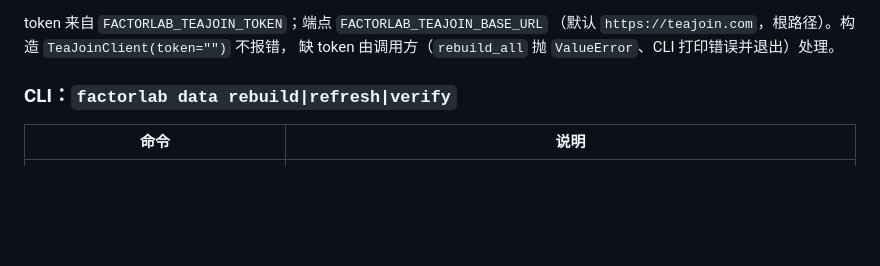
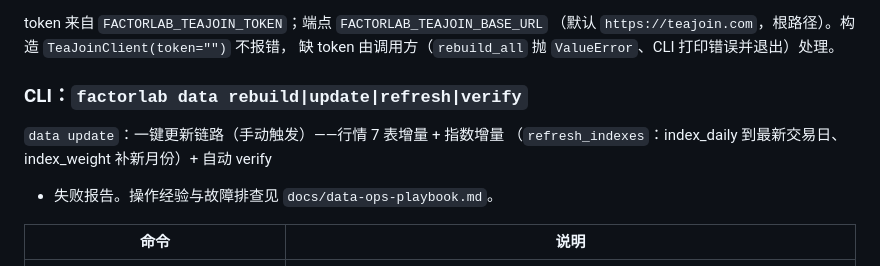
Before and after one commit to marcas-G/quant-platform, a Markdown page: docs/interface.md, the part around the change. GitHub-like rendering; blank space fills up the shorter version.

Commit message:
docs: document data update chain

```diff
--- a/docs/interface.md
+++ b/docs/interface.md
@@ -385,7 +385,11 @@ token 来自 `FACTORLAB_TEAJOIN_TOKEN`；端点 `FACTORLAB_TEAJOIN_BASE_URL`
 （默认 `https://teajoin.com`，根路径）。构造 `TeaJoinClient(token="")` 不报错，
 缺 token 由调用方（`rebuild_all` 抛 `ValueError`、CLI 打印错误并退出）处理。
 
-### CLI：`factorlab data rebuild|refresh|verify`
+### CLI：`factorlab data rebuild|update|refresh|verify`
+
+`data update`：一键更新链路（手动触发）——行情 7 表增量 + 指数增量
+（`refresh_indexes`：index_daily 到最新交易日、index_weight 补新月份）+ 自动 verify
++ 失败报告。操作经验与故障排查见 `docs/data-ops-playbook.md`。
 
 | 命令 | 说明 |
 |------|------|
```
